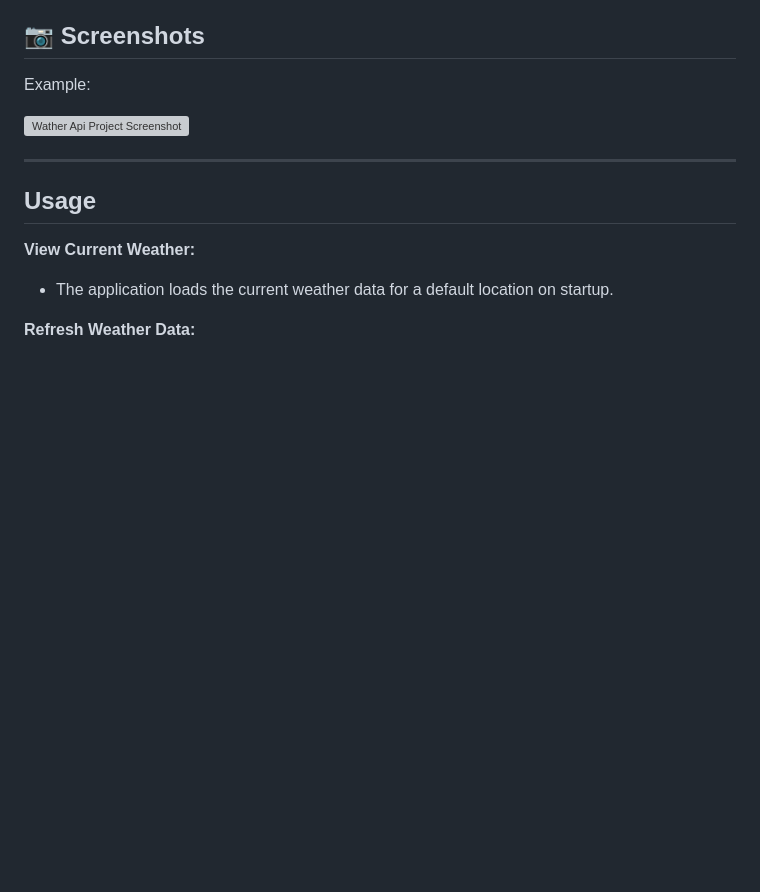
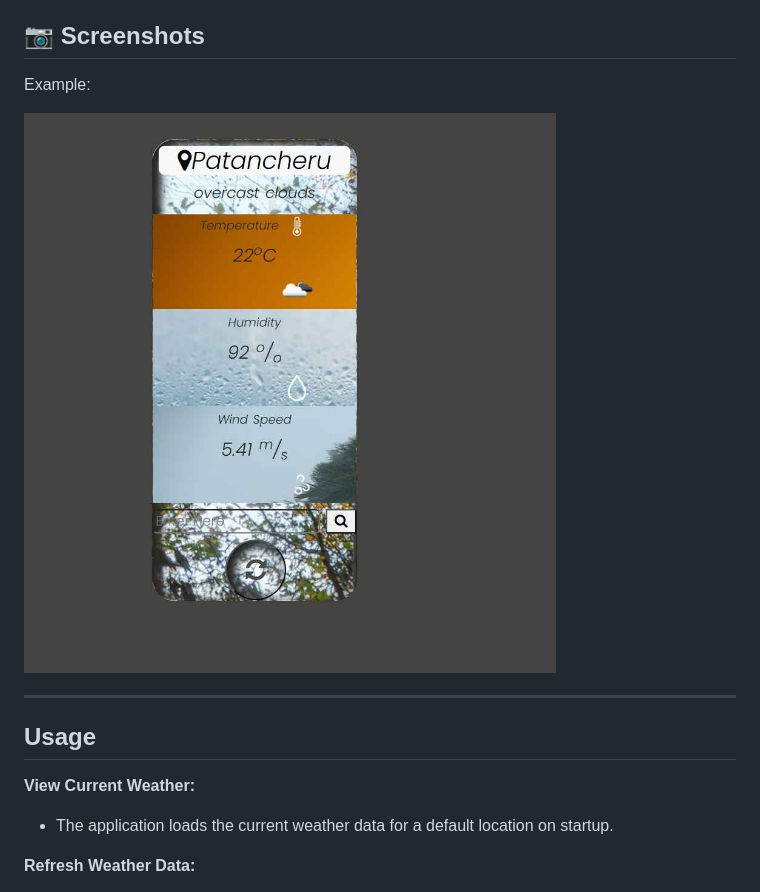
Before and after one commit to vikrambagali/Assignment-6, a Markdown page: README.md, the part around the change. Drawn GitHub-style; blank space fills up the shorter version; grey boxes are pictures that could not be loaded.

```diff
--- a/README.md
+++ b/README.md
@@ -52,7 +52,7 @@ Open index.html in your preferred web browser to view the application. Make sure
 
 Example:
 
-![Wather Api Project Screenshot](./img/weatherapi.jpeg)
+![Wather Api Project Screenshot](./imgs/weatherapi.jpeg)
 
 ---
 
```
